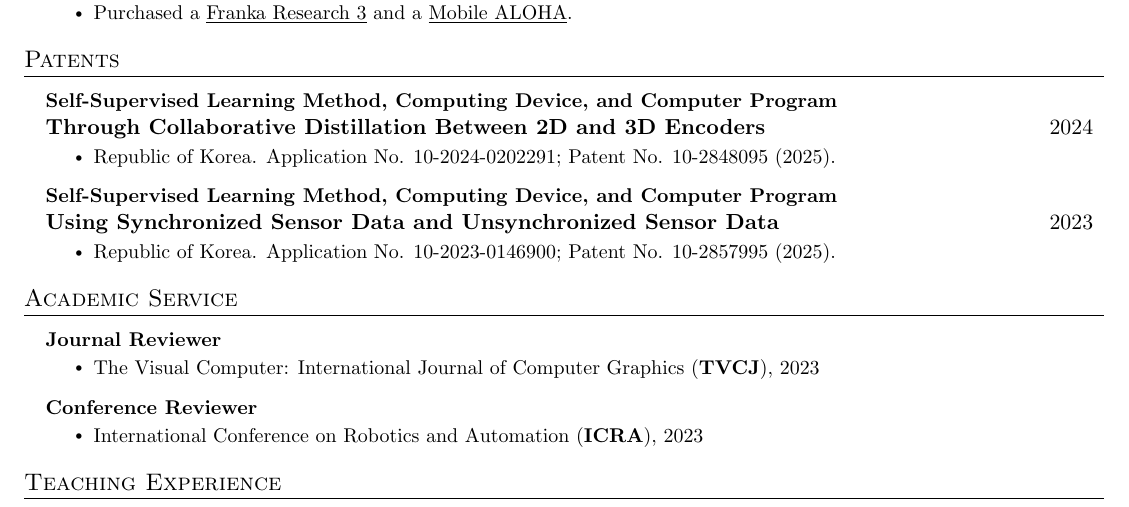
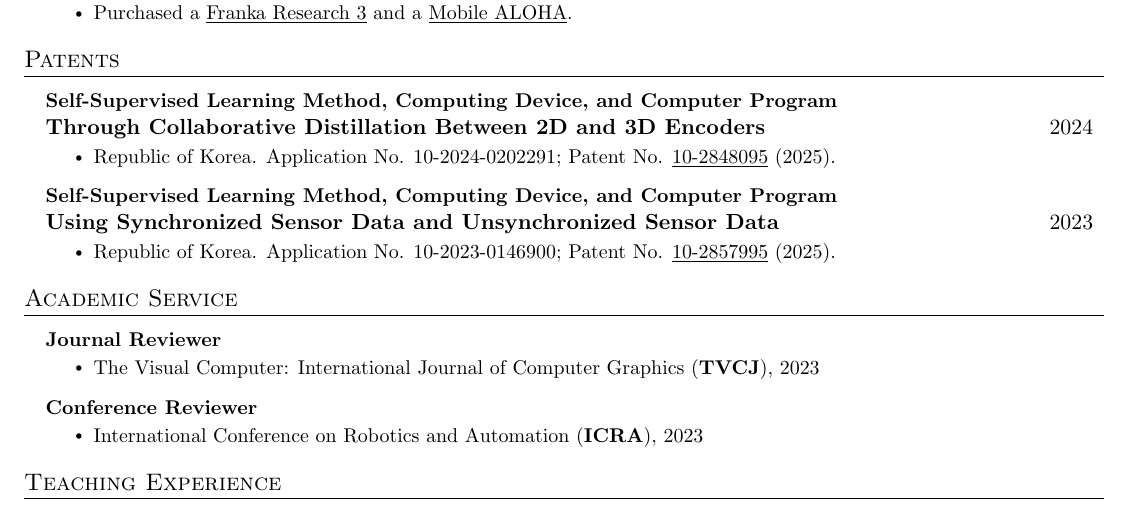
Before and after one commit to jo1jun/jo1jun.github.io, a LaTeX CV (cv/main.tex): part of page 2 of 2, cut so that both start at the same text. Compiled offline with pdfLaTeX.

Commit message:
CV: underline the patent number links
Co-Authored-By: Claude Fable 5.1 <noreply@anthropic.com>

```diff
--- a/cv/main.tex
+++ b/cv/main.tex
@@ -259,12 +259,12 @@
       \resumeProjectHeading
     {\textbf{Self-Supervised Learning Method, Computing Device, and Computer Program} \\ \textbf{Through Collaborative Distillation Between 2D and 3D Encoders}}{2024}
     \resumeItemListStart
-      \resumeItem{Republic of Korea. Application No. 10-2024-0202291; Patent No. \href{https://patents.google.com/patent/KR102848095B1/ko}{10-2848095} (2025).}
+      \resumeItem{Republic of Korea. Application No. 10-2024-0202291; Patent No. \href{https://patents.google.com/patent/KR102848095B1/ko}{\underline{10-2848095}} (2025).}
     \resumeItemListEnd
       \resumeProjectHeading
     {\textbf{Self-Supervised Learning Method, Computing Device, and Computer Program} \\ \textbf{Using Synchronized Sensor Data and Unsynchronized Sensor Data}}{2023}
     \resumeItemListStart
-      \resumeItem{Republic of Korea. Application No. 10-2023-0146900; Patent No. \href{https://patents.google.com/patent/KR102857995B1/ko}{10-2857995} (2025).}
+      \resumeItem{Republic of Korea. Application No. 10-2023-0146900; Patent No. \href{https://patents.google.com/patent/KR102857995B1/ko}{\underline{10-2857995}} (2025).}
     \resumeItemListEnd
     \resumeSubHeadingListEnd
 
```
Also changed, not shown: cv/Wonjun_Jo_CV.pdf, 1 other file.
